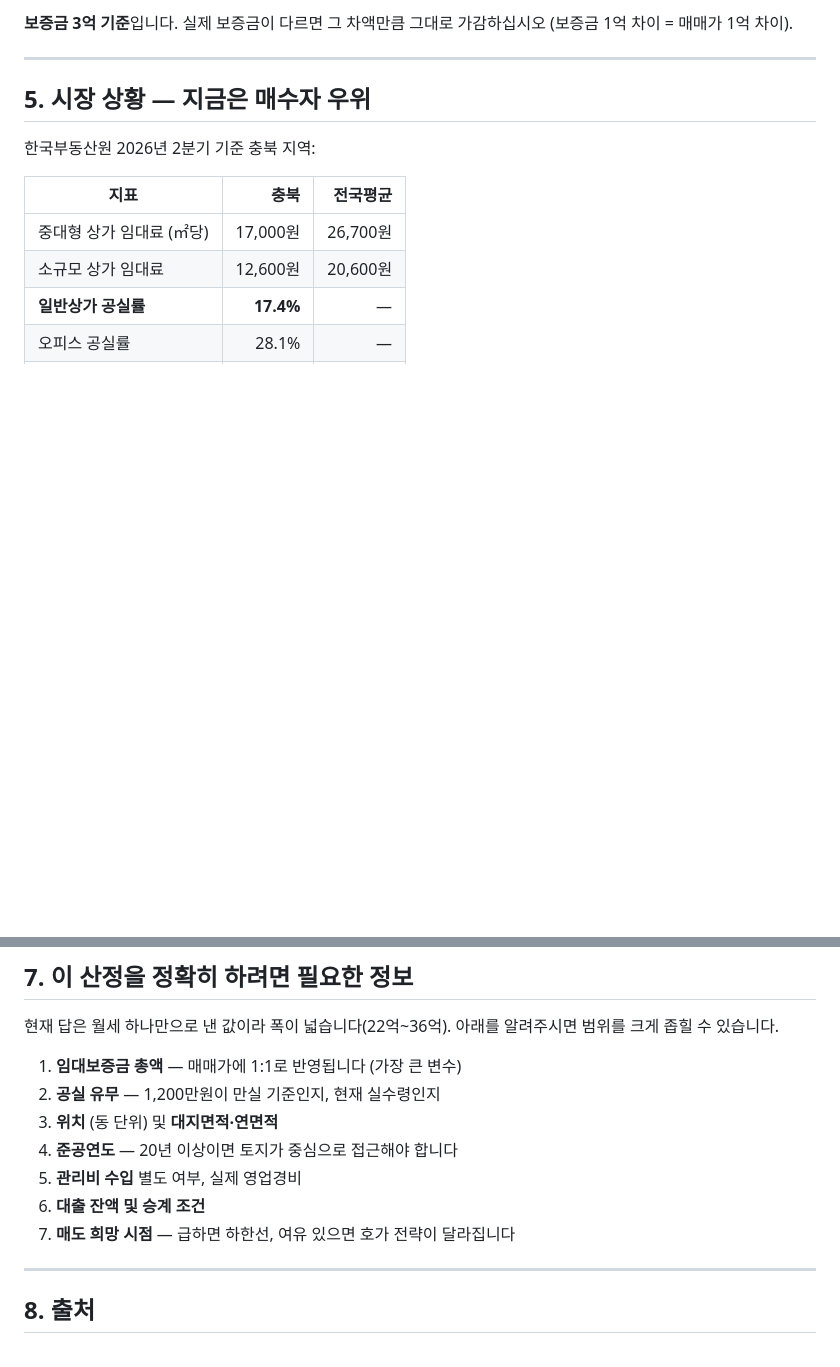
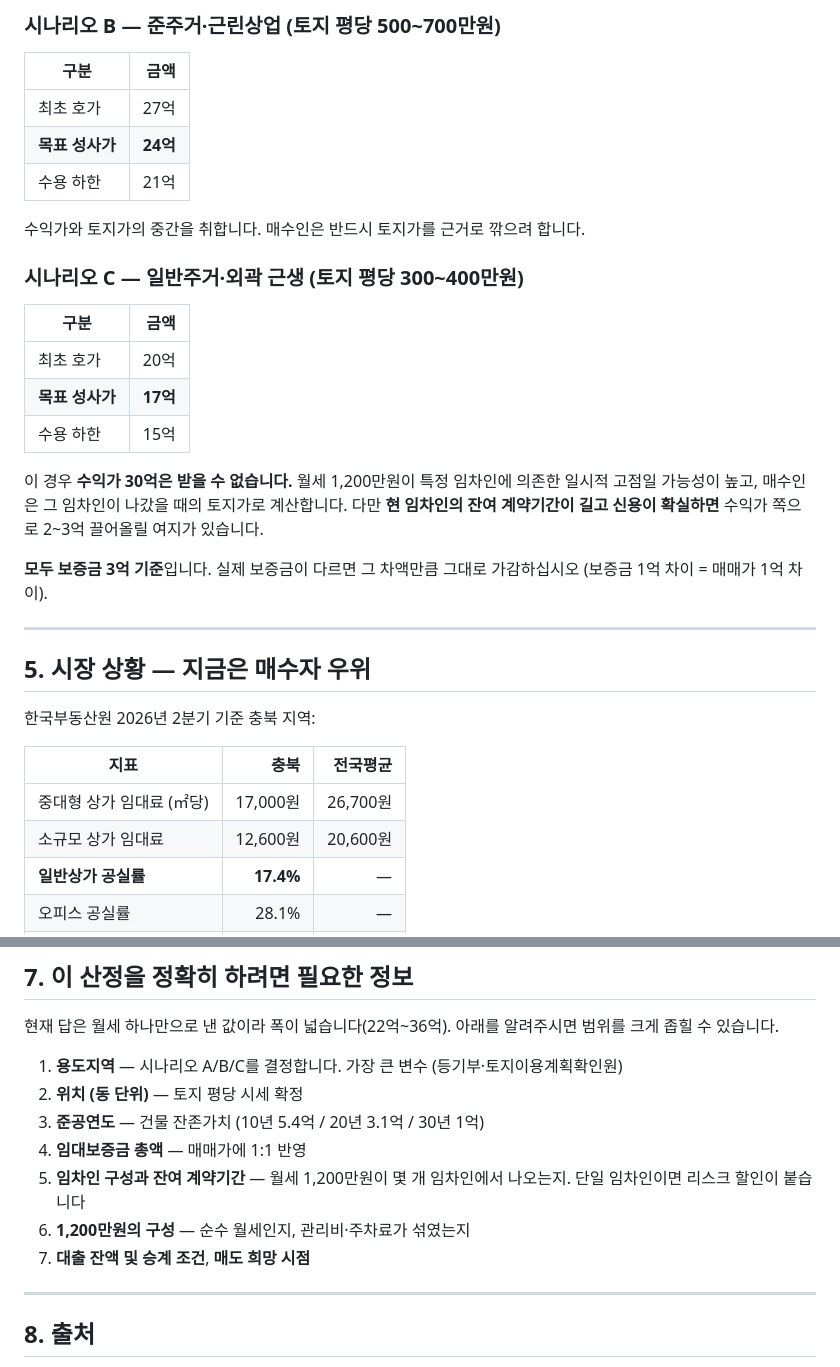
Before and after one commit to gyeuun97/gy, a Markdown page: research/building-valuation.md, 2 parts joined by grey strips. Drawn GitHub-style; blank space fills up the shorter version.

```diff
--- a/research/building-valuation.md
+++ b/research/building-valuation.md
@@ -72,5 +164,23 @@
 
-**보증금 3억 기준**입니다. 실제 보증금이 다르면 그 차액만큼 그대로 가감하십시오 (보증금 1억 차이 = 매매가 1억 차이).
+### 시나리오 B — 준주거·근린상업 (토지 평당 500~700만원)
+| 구분 | 금액 |
+|---|---:|
+| 최초 호가 | 27억 |
+| **목표 성사가** | **24억** |
+| 수용 하한 | 21억 |
+
+수익가와 토지가의 중간을 취합니다. 매수인은 반드시 토지가를 근거로 깎으려 합니다.
+
+### 시나리오 C — 일반주거·외곽 근생 (토지 평당 300~400만원)
+| 구분 | 금액 |
+|---|---:|
+| 최초 호가 | 20억 |
+| **목표 성사가** | **17억** |
+| 수용 하한 | 15억 |
+
+이 경우 **수익가 30억은 받을 수 없습니다.** 월세 1,200만원이 특정 임차인에 의존한 일시적 고점일 가능성이 높고, 매수인은 그 임차인이 나갔을 때의 토지가로 계산합니다. 다만 **현 임차인의 잔여 계약기간이 길고 신용이 확실하면** 수익가 쪽으로 2~3억 끌어올릴 여지가 있습니다.
+
+**모두 보증금 3억 기준**입니다. 실제 보증금이 다르면 그 차액만큼 그대로 가감하십시오 (보증금 1억 차이 = 매매가 1억 차이).
 
 ---
 
@@ -123,13 +233,13 @@
 
 현재 답은 월세 하나만으로 낸 값이라 폭이 넓습니다(22억~36억). 아래를 알려주시면 범위를 크게 좁힐 수 있습니다.
 
-1. **임대보증금 총액** — 매매가에 1:1로 반영됩니다 (가장 큰 변수)
-2. **공실 유무** — 1,200만원이 만실 기준인지, 현재 실수령인지
-3. **위치** (동 단위) 및 **대지면적·연면적**
-4. **준공연도** — 20년 이상이면 토지가 중심으로 접근해야 합니다
-5. **관리비 수입** 별도 여부, 실제 영업경비
-6. **대출 잔액 및 승계 조건**
-7. **매도 희망 시점** — 급하면 하한선, 여유 있으면 호가 전략이 달라집니다
+1. **용도지역** — 시나리오 A/B/C를 결정합니다. 가장 큰 변수 (등기부·토지이용계획확인원)
+2. **위치 (동 단위)** — 토지 평당 시세 확정
+3. **준공연도** — 건물 잔존가치 (10년 5.4억 / 20년 3.1억 / 30년 1억)
+4. **임대보증금 총액** — 매매가에 1:1 반영
+5. **임차인 구성과 잔여 계약기간** — 월세 1,200만원이 몇 개 임차인에서 나오는지. 단일 임차인이면 리스크 할인이 붙습니다
+6. **1,200만원의 구성** — 순수 월세인지, 관리비·주차료가 섞였는지
+7. **대출 잔액 및 승계 조건**, **매도 희망 시점**
 
 ---
 
```
Also changed, not shown: other parts of research/building-valuation.md (+98 -6 lines).
